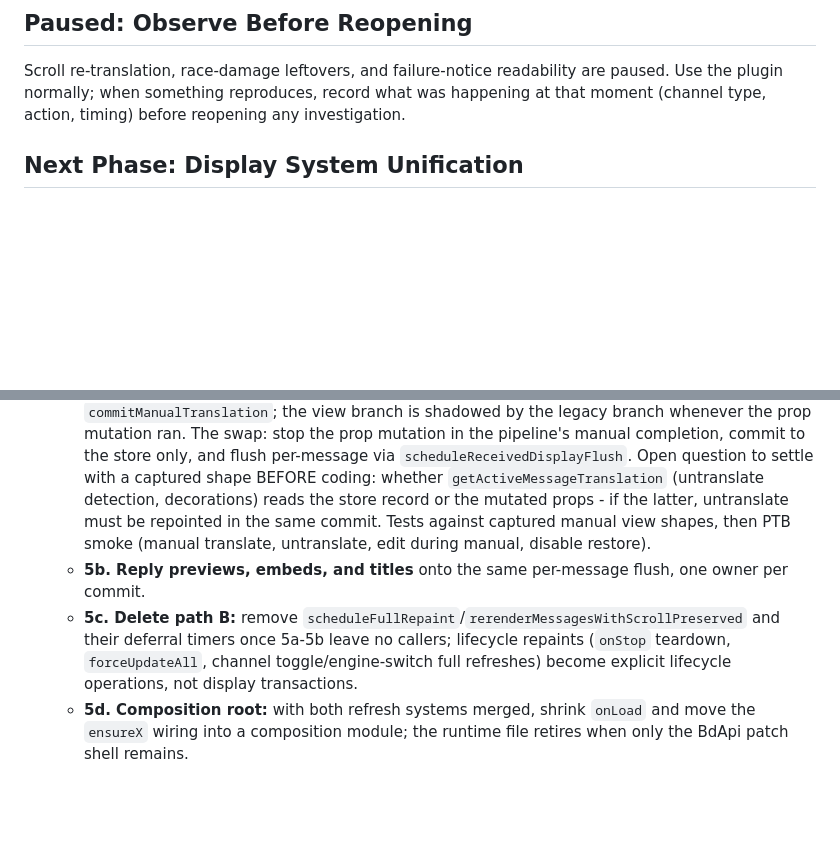
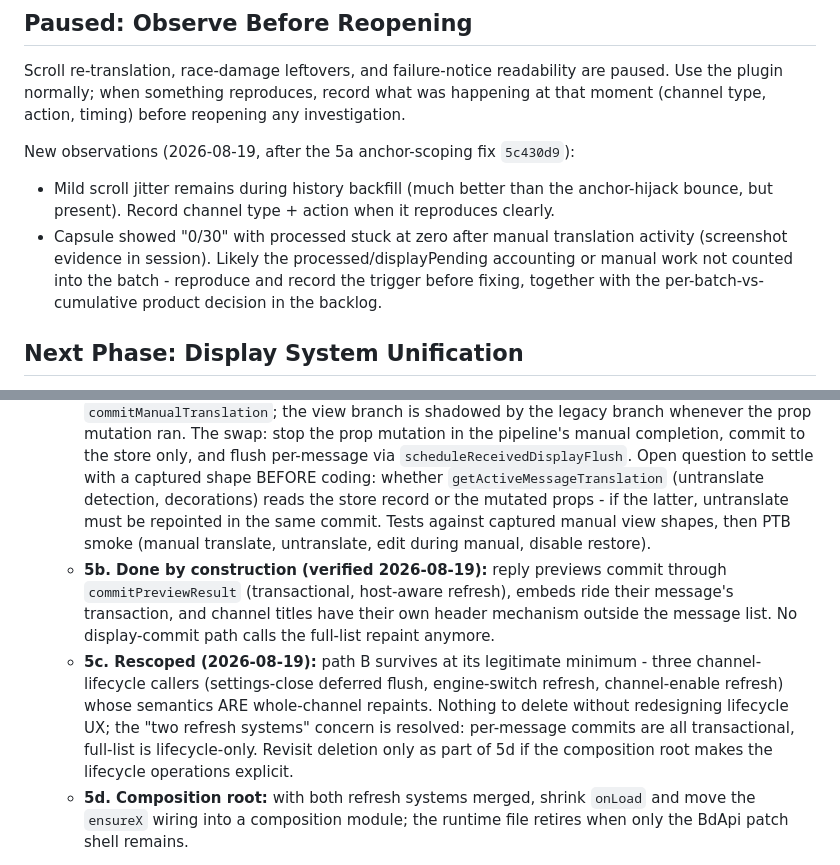
Before and after one commit to Link-Start/DiscordAITranslator_ROOT94-MAX, a Markdown page: docs/recovery-plan.md, 2 parts joined by grey strips. GitHub-like rendering; blank space fills up the shorter version.

Commit message:
docs: verify 5b done by construction, rescope 5c to lifecycle-only, log the capsule and jitter observations

```diff
--- a/docs/recovery-plan.md
+++ b/docs/recovery-plan.md
@@ -28,6 +28,11 @@ The ancestor walk was removed entirely (2026-08-16, `e88c30d`; it also caused a
 
 Scroll re-translation, race-damage leftovers, and failure-notice readability are paused. Use the plugin normally; when something reproduces, record what was happening at that moment (channel type, action, timing) before reopening any investigation.
 
+New observations (2026-08-19, after the 5a anchor-scoping fix `5c430d9`):
+
+- Mild scroll jitter remains during history backfill (much better than the anchor-hijack bounce, but present). Record channel type + action when it reproduces clearly.
+- Capsule showed "0/30" with processed stuck at zero after manual translation activity (screenshot evidence in session). Likely the processed/displayPending accounting or manual work not counted into the batch - reproduce and record the trigger before fixing, together with the per-batch-vs-cumulative product decision in the backlog.
+
 ## Next Phase: Display System Unification
 
 The modular extraction created modules around a retained god object: `src/legacy/runtime.js` is still the composition root, Discord patch shell, UI coordinator, status DOM owner, and lifecycle dispatcher, directly importing most source modules, and the generated artifact exceeds the documented size guardrails.
@@ -43,8 +48,8 @@ The modular extraction created modules around a retained god object: `src/legacy
 4. Manual translation and send/receive pipelines (`translateMessage`, `translateText`) into the orchestrator layer.
 5. Final display-transaction unification (recon 2026-08-19; slices 1-4 shipped, runtime 4317 → 3869 lines). Key finding: the manual path's STATE is already unified - `applyStoredTranslationToMessage` commits through `commitManualTranslation` into the message-state store, and the legacy display maps are gone. What remains split is the PAINT: after a manual commit the pipeline calls `scheduleTranslationRerender` (path B full rebuild) instead of `scheduleReceivedDisplayFlush` (path A transaction with DOM confirm + bounded retry). Sub-slices, each with the PTB smoke gate because render-boundary tests are false-green on synthetic fixtures:
    - **5a. Manual paint through the transaction chain.** Recon answer (2026-08-19): `processMessageContent` has NO origin guard - when `prepareMessageContentDisplay` finds no legacy translation it paints any translated store view, and `createDisplayView` projects manual records identically. The manual path today double-writes: legacy prop mutation via `applyStoredTranslationToMessage`/`refreshTranslationDisplay` AND a store `commitManualTranslation`; the view branch is shadowed by the legacy branch whenever the prop mutation ran. The swap: stop the prop mutation in the pipeline's manual completion, commit to the store only, and flush per-message via `scheduleReceivedDisplayFlush`. Open question to settle with a captured shape BEFORE coding: whether `getActiveMessageTranslation` (untranslate detection, decorations) reads the store record or the mutated props - if the latter, untranslate must be repointed in the same commit. Tests against captured manual view shapes, then PTB smoke (manual translate, untranslate, edit during manual, disable restore).
-   - **5b. Reply previews, embeds, and titles** onto the same per-message flush, one owner per commit.
-   - **5c. Delete path B:** remove `scheduleFullRepaint`/`rerenderMessagesWithScrollPreserved` and their deferral timers once 5a-5b leave no callers; lifecycle repaints (`onStop` teardown, `forceUpdateAll`, channel toggle/engine-switch full refreshes) become explicit lifecycle operations, not display transactions.
+   - **5b. Done by construction (verified 2026-08-19):** reply previews commit through `commitPreviewResult` (transactional, host-aware refresh), embeds ride their message's transaction, and channel titles have their own header mechanism outside the message list. No display-commit path calls the full-list repaint anymore.
+   - **5c. Rescoped (2026-08-19):** path B survives at its legitimate minimum - three channel-lifecycle callers (settings-close deferred flush, engine-switch refresh, channel-enable refresh) whose semantics ARE whole-channel repaints. Nothing to delete without redesigning lifecycle UX; the "two refresh systems" concern is resolved: per-message commits are all transactional, full-list is lifecycle-only. Revisit deletion only as part of 5d if the composition root makes the lifecycle operations explicit.
    - **5d. Composition root:** with both refresh systems merged, shrink `onLoad` and move the `ensureX` wiring into a composition module; the runtime file retires when only the BdApi patch shell remains.
 
 Oversized extracted modules (`provider-client` 1,490; `settings-panel` 1,329; `labels` 1,028; `styles` 899; `message-state-store` 766 lines) split by ownership only after their behavior contracts are captured by tests; file movement alone is not refactoring completion.
```
